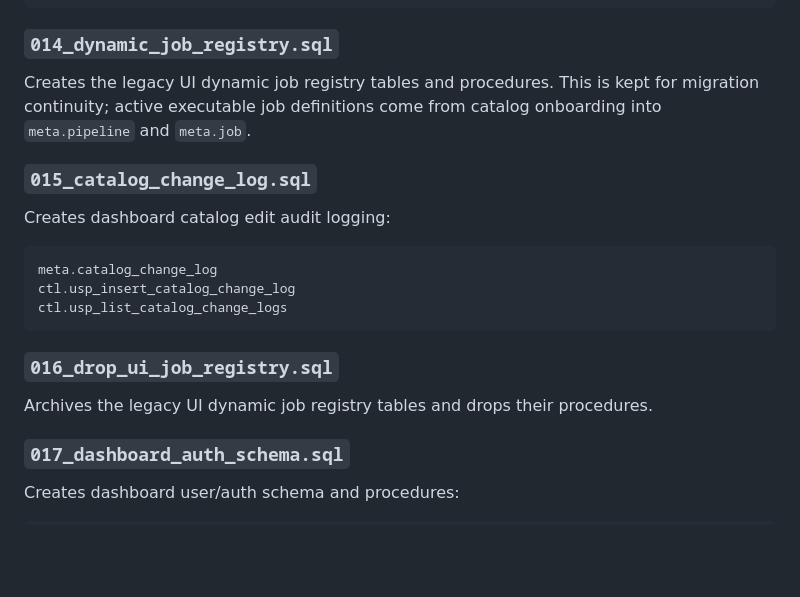
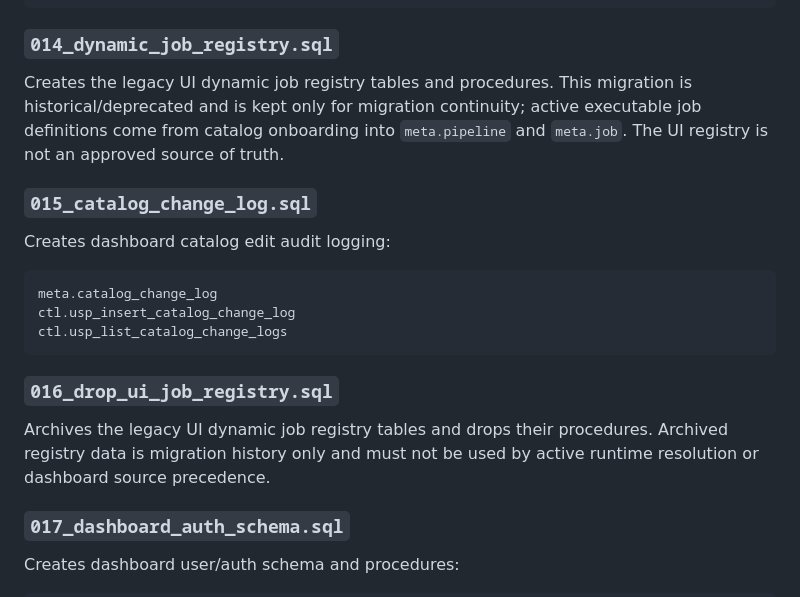
Before and after one commit to sbahadori/rltm_bi_pltfrm, a Markdown page: database/migrations/README_DATABASE_MIGRATIONS.md, the part around the change. Rendered like a GitHub page; blank space fills up the shorter version.

```diff
--- a/database/migrations/README_DATABASE_MIGRATIONS.md
+++ b/database/migrations/README_DATABASE_MIGRATIONS.md
@@ -221,9 +221,10 @@ ctl.usp_list_action_logs
 
 ### `014_dynamic_job_registry.sql`
 
-Creates the legacy UI dynamic job registry tables and procedures. This is kept
-for migration continuity; active executable job definitions come from catalog
-onboarding into `meta.pipeline` and `meta.job`.
+Creates the legacy UI dynamic job registry tables and procedures. This migration
+is historical/deprecated and is kept only for migration continuity; active
+executable job definitions come from catalog onboarding into `meta.pipeline` and
+`meta.job`. The UI registry is not an approved source of truth.
 
 ### `015_catalog_change_log.sql`
 
@@ -238,6 +239,8 @@ ctl.usp_list_catalog_change_logs
 ### `016_drop_ui_job_registry.sql`
 
 Archives the legacy UI dynamic job registry tables and drops their procedures.
+Archived registry data is migration history only and must not be used by active
+runtime resolution or dashboard source precedence.
 
 ### `017_dashboard_auth_schema.sql`
 
```
Also changed, not shown: docs/adr/0001-storage-analytics-observability-architecture.md (+11 -1 lines), docs/architecture/final_source_of_truth.md (added, +139 -0 lines).
